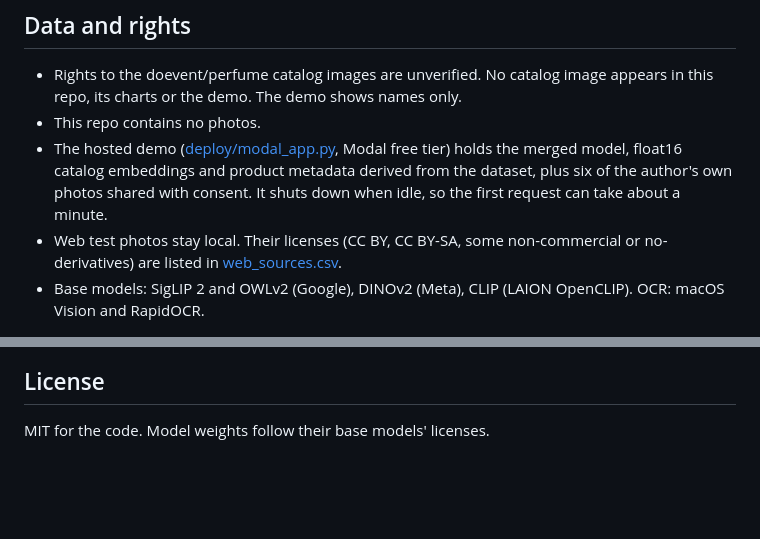
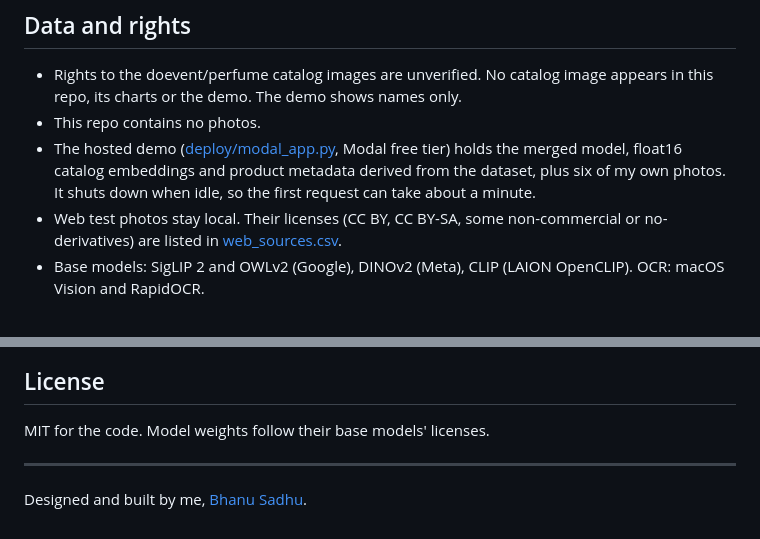
Before and after one commit to bhnsadhu/scent-lens, a Markdown page: README.md, 2 parts joined by grey strips. Drawn GitHub-style; blank space fills up the shorter version.

```diff
--- a/README.md
+++ b/README.md
@@ -204,7 +210,7 @@ The real photos are private, so the photo evaluations can't be rerun from this r
 
 - Rights to the doevent/perfume catalog images are unverified. No catalog image appears in this repo, its charts or the demo. The demo shows names only.
 - This repo contains no photos.
-- The hosted demo ([deploy/modal_app.py](deploy/modal_app.py), Modal free tier) holds the merged model, float16 catalog embeddings and product metadata derived from the dataset, plus six of the author's own photos shared with consent. It shuts down when idle, so the first request can take about a minute.
+- The hosted demo ([deploy/modal_app.py](deploy/modal_app.py), Modal free tier) holds the merged model, float16 catalog embeddings and product metadata derived from the dataset, plus six of my own photos. It shuts down when idle, so the first request can take about a minute.
 - Web test photos stay local. Their licenses (CC BY, CC BY-SA, some non-commercial or no-derivatives) are listed in [web_sources.csv](results/web_sources.csv).
 - Base models: SigLIP 2 and OWLv2 (Google), DINOv2 (Meta), CLIP (LAION OpenCLIP). OCR: macOS Vision and RapidOCR.
 
@@ -215,3 +221,7 @@ The catalog to real gap studied here is the setting of Zhang, Mazumder and Lomak
 ## License
 
 MIT for the code. Model weights follow their base models' licenses.
+
+---
+
+Designed and built by me, [Bhanu Sadhu](https://bhanusadhu.com).
```
Also changed, not shown: other parts of README.md (+12 -6 lines).
